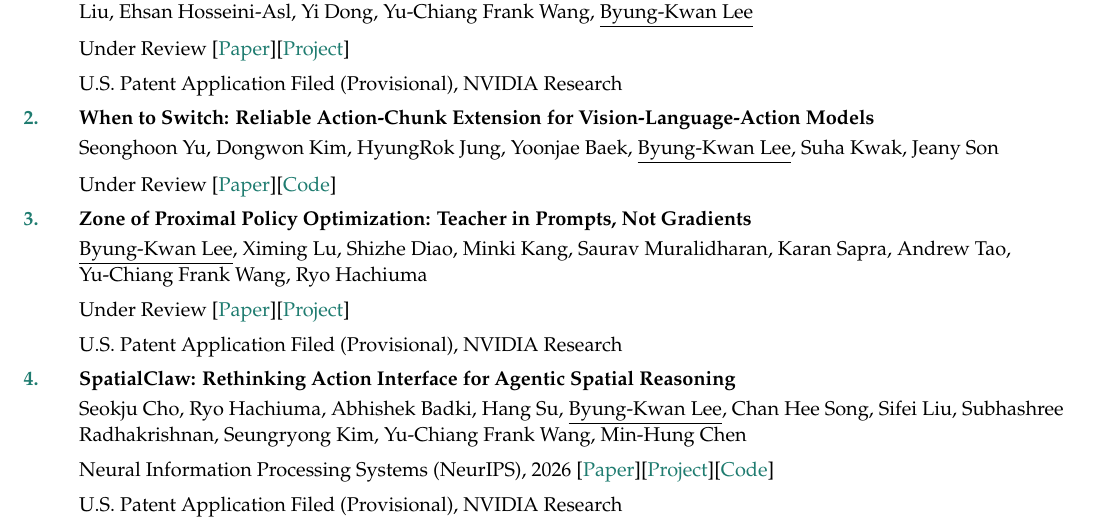
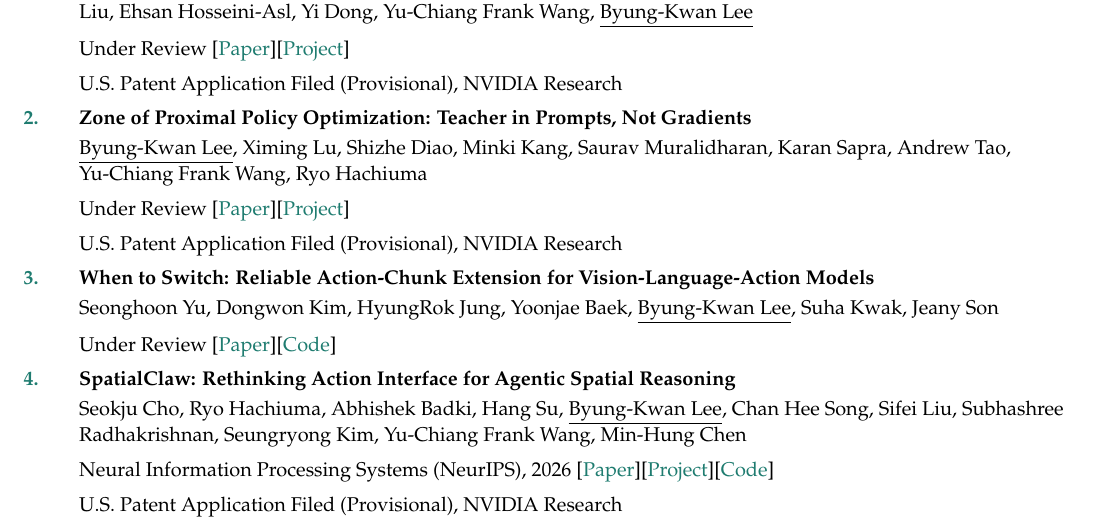
Before and after one commit to ByungKwanLee/ByungKwanLee-CV, a LaTeX document (main.tex): part of page 2 of 5, cut so that both start at the same text. Compiled offline with pdfLaTeX.

Commit message:
Move RACE below ZPPO in publications

```diff
--- a/main.tex
+++ b/main.tex
@@ -434,14 +434,14 @@
 \\\vspace{2mm}Under Review [\href{https://arxiv.org/abs/2609.39982}{Paper}][\href{https://byungkwanlee.github.io/MidHarness-page/}{Project}]
 \\\vspace{2mm}U.S. Patent Application Filed (Provisional), NVIDIA Research
 
-\item \textbf{When to Switch: Reliable Action-Chunk Extension for Vision-Language-Action Models}
-\\\vspace{1mm}Seonghoon Yu, Dongwon Kim, HyungRok Jung, Yoonjae Baek, \underline{Byung-Kwan Lee}, Suha Kwak, Jeany Son
-\\\vspace{2mm}Under Review [\href{https://arxiv.org/abs/2610.05719}{Paper}][\href{https://github.com/Seonghoon-Yu/RACE-VLA}{Code}]
-
 \item \textbf{Zone of Proximal Policy Optimization: Teacher in Prompts, Not Gradients}
 \\\vspace{1mm}\underline{Byung-Kwan Lee}, Ximing Lu, Shizhe Diao, Minki Kang, Saurav Muralidharan, Karan Sapra, Andrew Tao, Yu-Chiang Frank Wang, Ryo Hachiuma
 \\\vspace{2mm}Under Review [\href{https://arxiv.org/abs/2606.18216}{Paper}][\href{https://byungkwanlee.github.io/ZPPO-page/}{Project}]
 \\\vspace{2mm}U.S. Patent Application Filed (Provisional), NVIDIA Research
+
+\item \textbf{When to Switch: Reliable Action-Chunk Extension for Vision-Language-Action Models}
+\\\vspace{1mm}Seonghoon Yu, Dongwon Kim, HyungRok Jung, Yoonjae Baek, \underline{Byung-Kwan Lee}, Suha Kwak, Jeany Son
+\\\vspace{2mm}Under Review [\href{https://arxiv.org/abs/2610.05719}{Paper}][\href{https://github.com/Seonghoon-Yu/RACE-VLA}{Code}]
 
 \item \textbf{SpatialClaw: Rethinking Action Interface for Agentic Spatial Reasoning}
 \\\vspace{1mm}Seokju Cho, Ryo Hachiuma, Abhishek Badki, Hang Su, \underline{Byung-Kwan Lee}, Chan Hee Song, Sifei Liu, Subhashree Radhakrishnan, Seungryong Kim, Yu-Chiang Frank Wang, Min-Hung Chen
```
Also changed, not shown: 1 other file.
